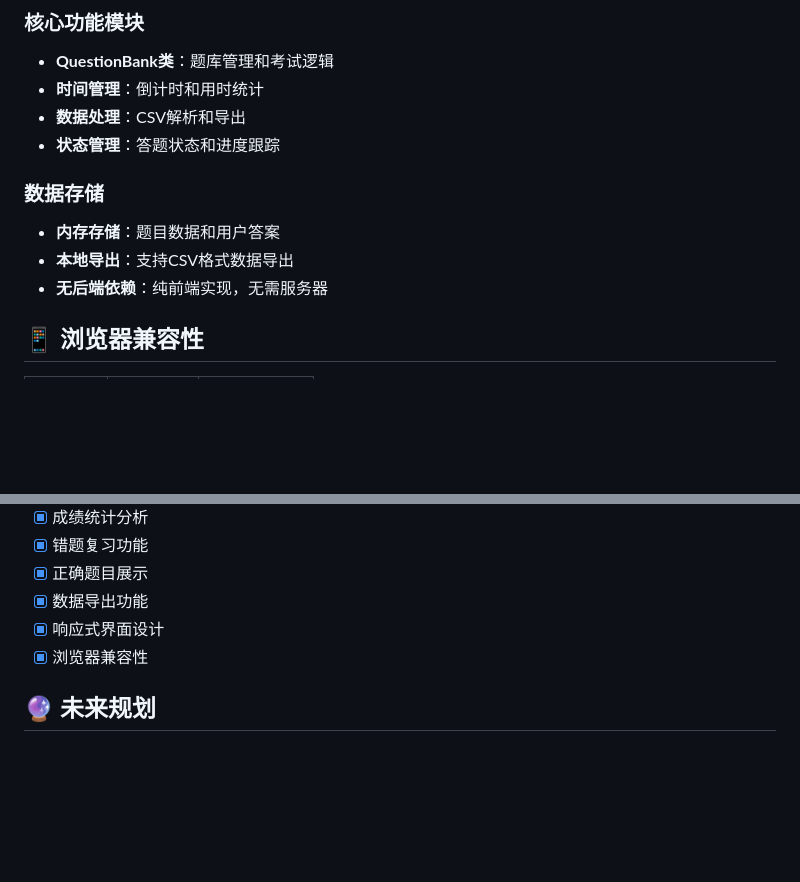
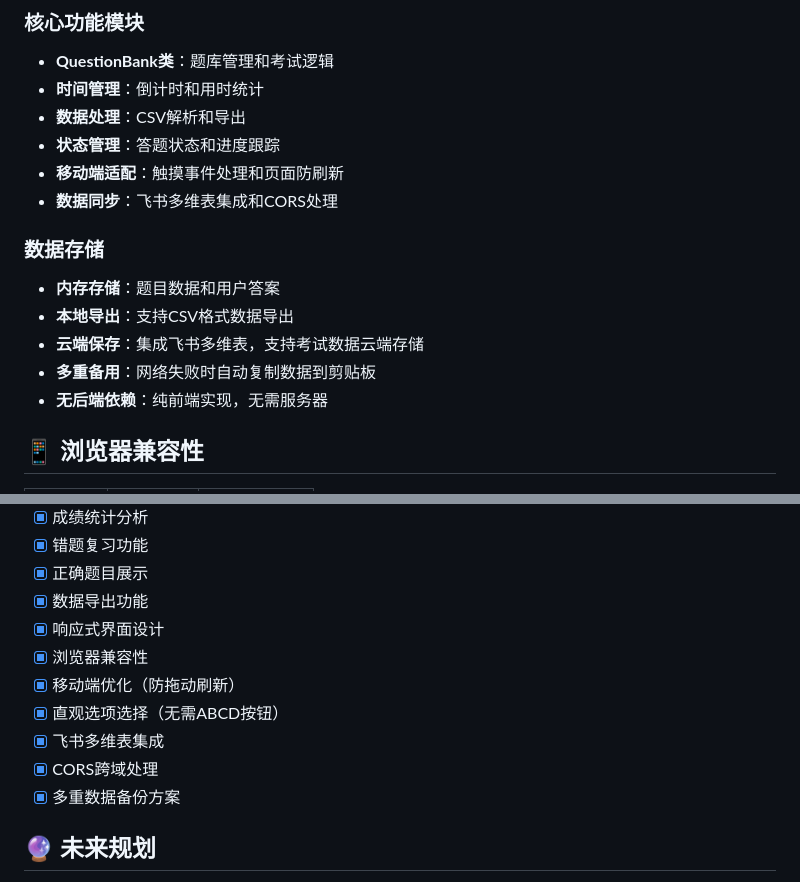
Before and after one commit to Atomyi1412/Atomyi1412.github.io, a Markdown page: README.md, 2 parts joined by grey strips. Drawn GitHub-style; blank space fills up the shorter version.

```diff
--- a/README.md
+++ b/README.md
@@ -101,10 +111,14 @@
 - **时间管理**：倒计时和用时统计
 - **数据处理**：CSV解析和导出
 - **状态管理**：答题状态和进度跟踪
+- **移动端适配**：触摸事件处理和页面防刷新
+- **数据同步**：飞书多维表集成和CORS处理
 
 ### 数据存储
 - **内存存储**：题目数据和用户答案
 - **本地导出**：支持CSV格式数据导出
+- **云端保存**：集成飞书多维表，支持考试数据云端存储
+- **多重备用**：网络失败时自动复制数据到剪贴板
 - **无后端依赖**：纯前端实现，无需服务器
 
 ## 📱 浏览器兼容性
@@ -135,6 +149,11 @@
 - [x] 数据导出功能
 - [x] 响应式界面设计
 - [x] 浏览器兼容性
+- [x] 移动端优化（防拖动刷新）
+- [x] 直观选项选择（无需ABCD按钮）
+- [x] 飞书多维表集成
+- [x] CORS跨域处理
+- [x] 多重数据备份方案
 
 ## 🔮 未来规划
 
```
Also changed, not shown: other parts of README.md (+15 -5 lines).
